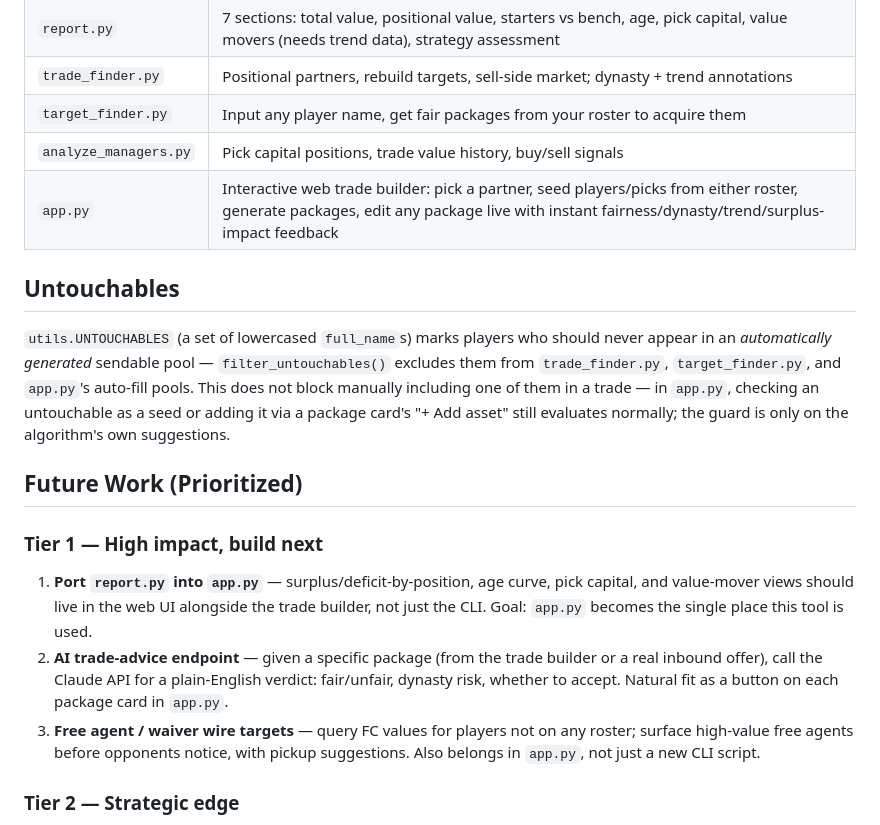
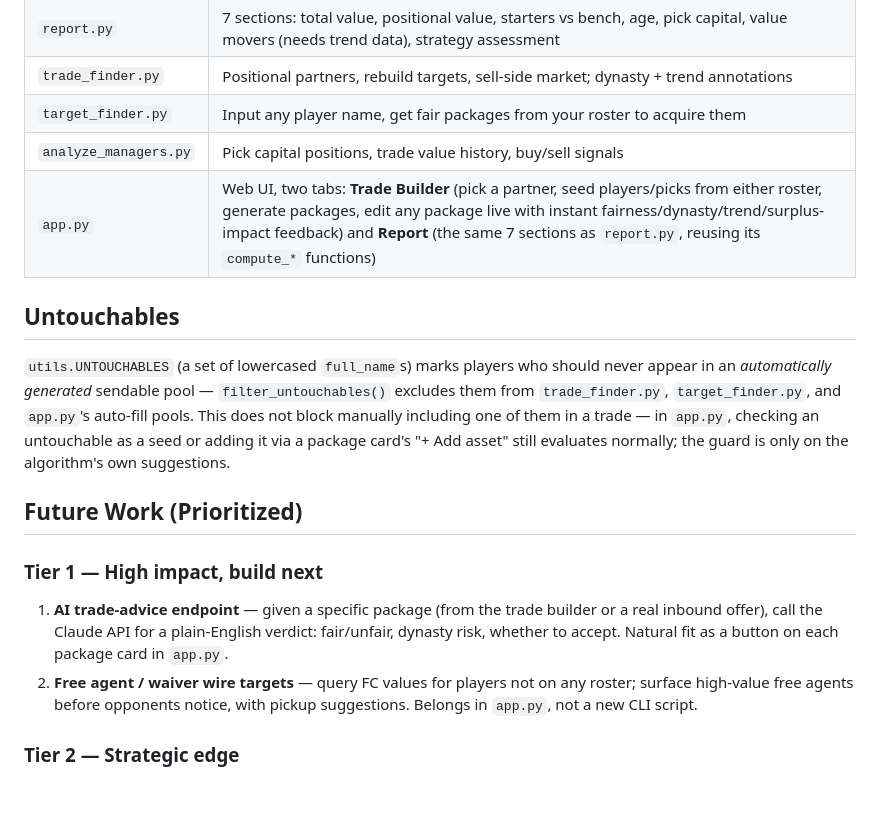
Before and after one commit to nickboysko/dynasty-gm, a Markdown page: CLAUDE.md, the part around the change. GitHub-like rendering; blank space fills up the shorter version.

Commit message:
Update CLAUDE.md: report port done, next up is AI trade advice + free agents
Co-Authored-By: Claude Sonnet 5 <noreply@anthropic.com>

```diff
--- a/CLAUDE.md
+++ b/CLAUDE.md
@@ -163,7 +163,7 @@ From Apex Fantasy Leagues, Fantasy Footballers, 4for4, PFF (validated across mul
 | `trade_finder.py` | Positional partners, rebuild targets, sell-side market; dynasty + trend annotations |
 | `target_finder.py` | Input any player name, get fair packages from your roster to acquire them |
 | `analyze_managers.py` | Pick capital positions, trade value history, buy/sell signals |
-| `app.py` | Interactive web trade builder: pick a partner, seed players/picks from either roster, generate packages, edit any package live with instant fairness/dynasty/trend/surplus-impact feedback |
+| `app.py` | Web UI, two tabs: **Trade Builder** (pick a partner, seed players/picks from either roster, generate packages, edit any package live with instant fairness/dynasty/trend/surplus-impact feedback) and **Report** (the same 7 sections as `report.py`, reusing its `compute_*` functions) |
 
 ## Untouchables
 
@@ -173,9 +173,8 @@ From Apex Fantasy Leagues, Fantasy Footballers, 4for4, PFF (validated across mul
 
 ### Tier 1 — High impact, build next
 
-1. **Port `report.py` into `app.py`** — surplus/deficit-by-position, age curve, pick capital, and value-mover views should live in the web UI alongside the trade builder, not just the CLI. Goal: `app.py` becomes the single place this tool is used.
-2. **AI trade-advice endpoint** — given a specific package (from the trade builder or a real inbound offer), call the Claude API for a plain-English verdict: fair/unfair, dynasty risk, whether to accept. Natural fit as a button on each package card in `app.py`.
-3. **Free agent / waiver wire targets** — query FC values for players not on any roster; surface high-value free agents before opponents notice, with pickup suggestions. Also belongs in `app.py`, not just a new CLI script.
+1. **AI trade-advice endpoint** — given a specific package (from the trade builder or a real inbound offer), call the Claude API for a plain-English verdict: fair/unfair, dynasty risk, whether to accept. Natural fit as a button on each package card in `app.py`.
+2. **Free agent / waiver wire targets** — query FC values for players not on any roster; surface high-value free agents before opponents notice, with pickup suggestions. Belongs in `app.py`, not a new CLI script.
 
 ### Tier 2 — Strategic edge
 
```
